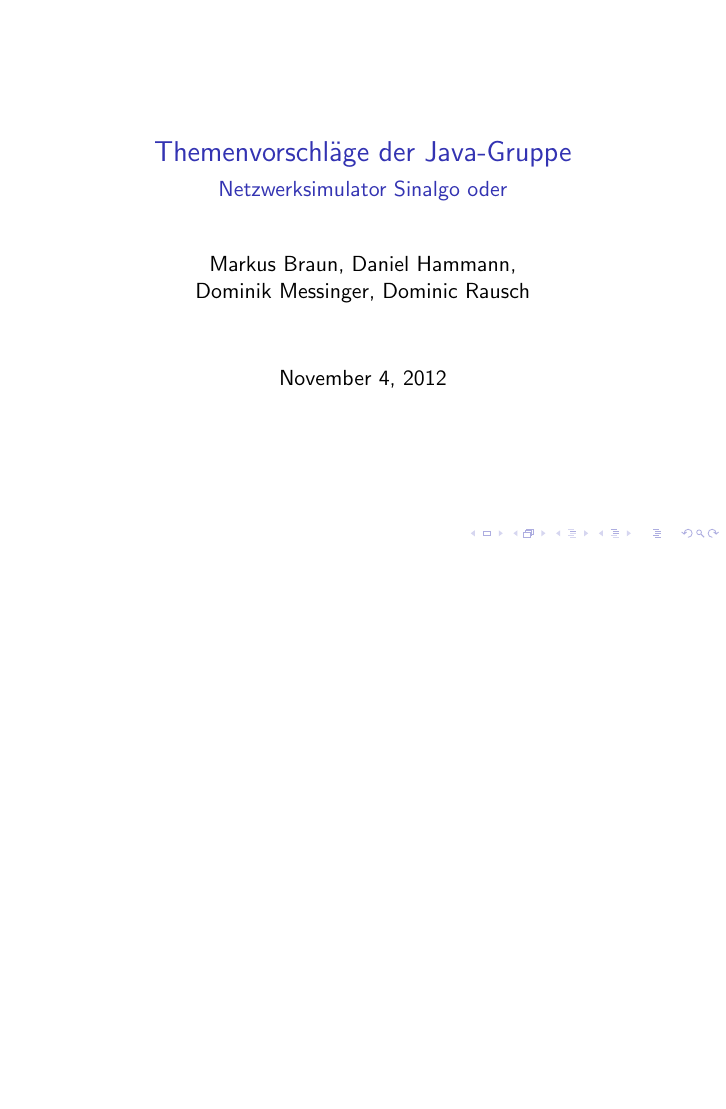
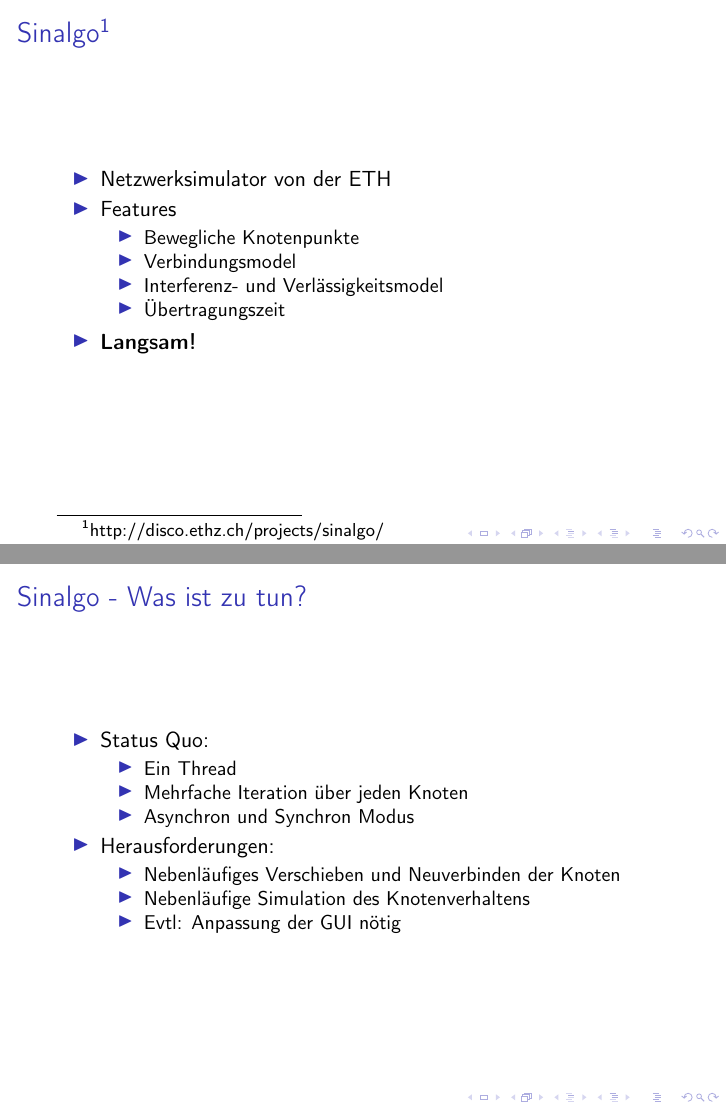
Before and after one commit to honnel/neuroph, LaTeX slides (Themenvorschlaege/presentation.tex): the whole page before the commit and pages 2 and 3 of 3 after it, the two joined at a grey line, the shorter picture padded with empty space. Compiled offline with pdfLaTeX.

Commit message:
Sinalgo reingemacht

```diff
--- a/Themenvorschlaege/presentation.tex
+++ b/Themenvorschlaege/presentation.tex
@@ -1,14 +1,47 @@
-\documentclass[18pt]{beamer}
+\documentclass[24pt]{beamer}
 
 \usepackage[utf8]{inputenc}
+\usepackage[T1]{fontenc}
+
 
 \title{Themenvorschläge der Java-Gruppe}
 \subtitle{Netzwerksimulator Sinalgo oder}
-\author{Markus Braun, Daniel Hammann,\\ Dominik Messinger, Dominic Rausch}
+\author{Markus Braun, Daniel Hammann,\\
+	Dominik Messinger, Dominic Rausch}
 
 
 \begin{document}
 	\maketitle
 
+	\begin{frame}[c]\frametitle{Sinalgo\footnote{http://disco.ethz.ch/projects/sinalgo/} }
+		\begin{itemize}
+			\item Netzwerksimulator von der ETH
+			\item Features
+			\begin{itemize}
+				\item Bewegliche Knotenpunkte
+				\item Verbindungsmodel
+				\item Interferenz- und Verlässigkeitsmodel
+				\item Übertragungszeit
+			\end{itemize}
+			\item \textbf{Langsam!}
+		\end{itemize}
+	\end{frame}
+
+	\begin{frame}[c]\frametitle{Sinalgo - Was ist zu tun?}
+		\begin{itemize}
+			\item Status Quo:
+		    \begin{itemize}
+		    	\item Ein Thread
+		    	\item Mehrfache Iteration über jeden Knoten
+		    	\item Asynchron und Synchron Modus
+		    \end{itemize}
+		    \item Herausforderungen:
+		    \begin{itemize}
+		    	\item Nebenläufiges Verschieben und Neuverbinden der Knoten
+		    	\item Nebenläufige Simulation des Knotenverhaltens
+		    	\item Evtl: Anpassung der GUI nötig
+		    \end{itemize}
+		\end{itemize}
+	\end{frame}
 
 \end{document}
```
